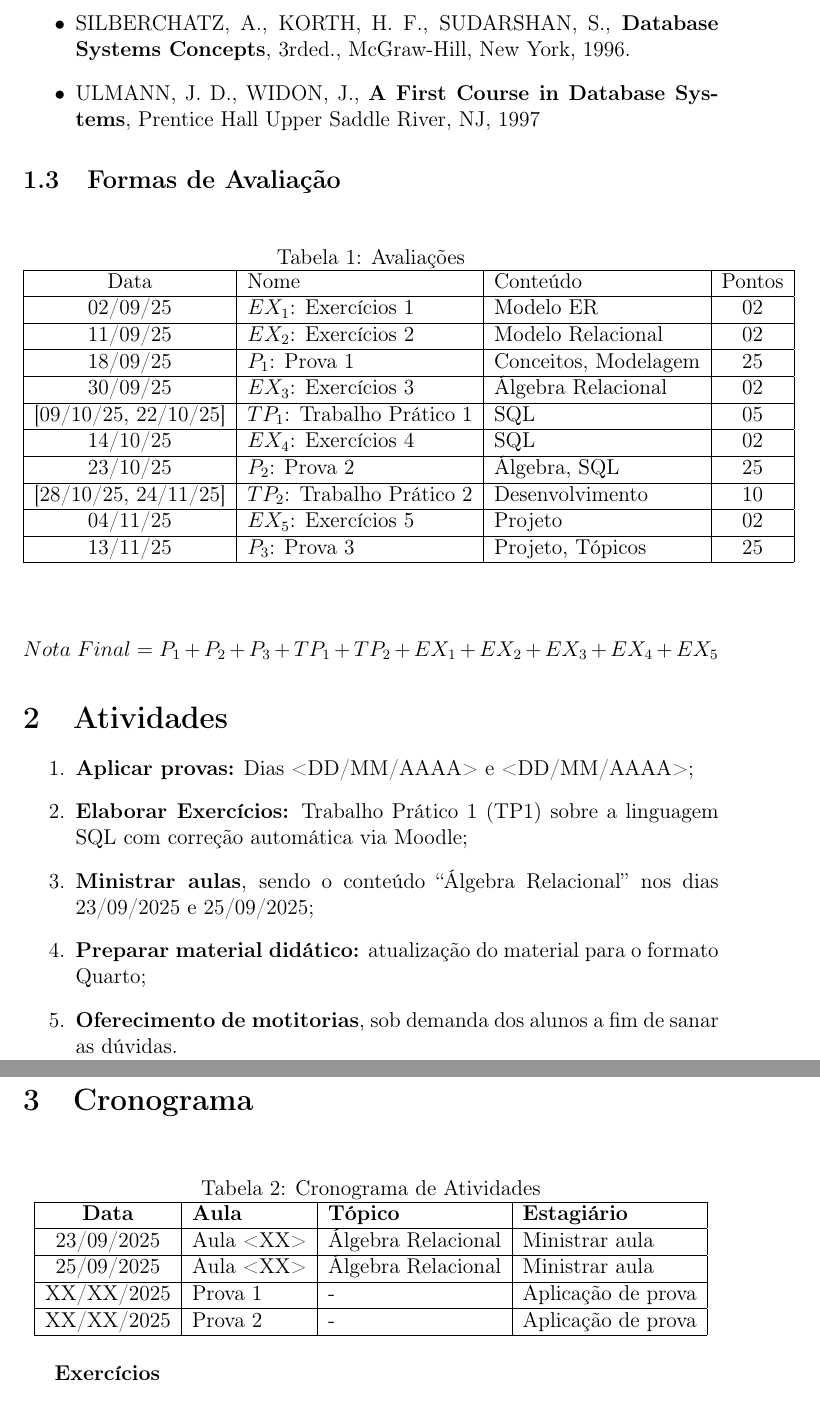
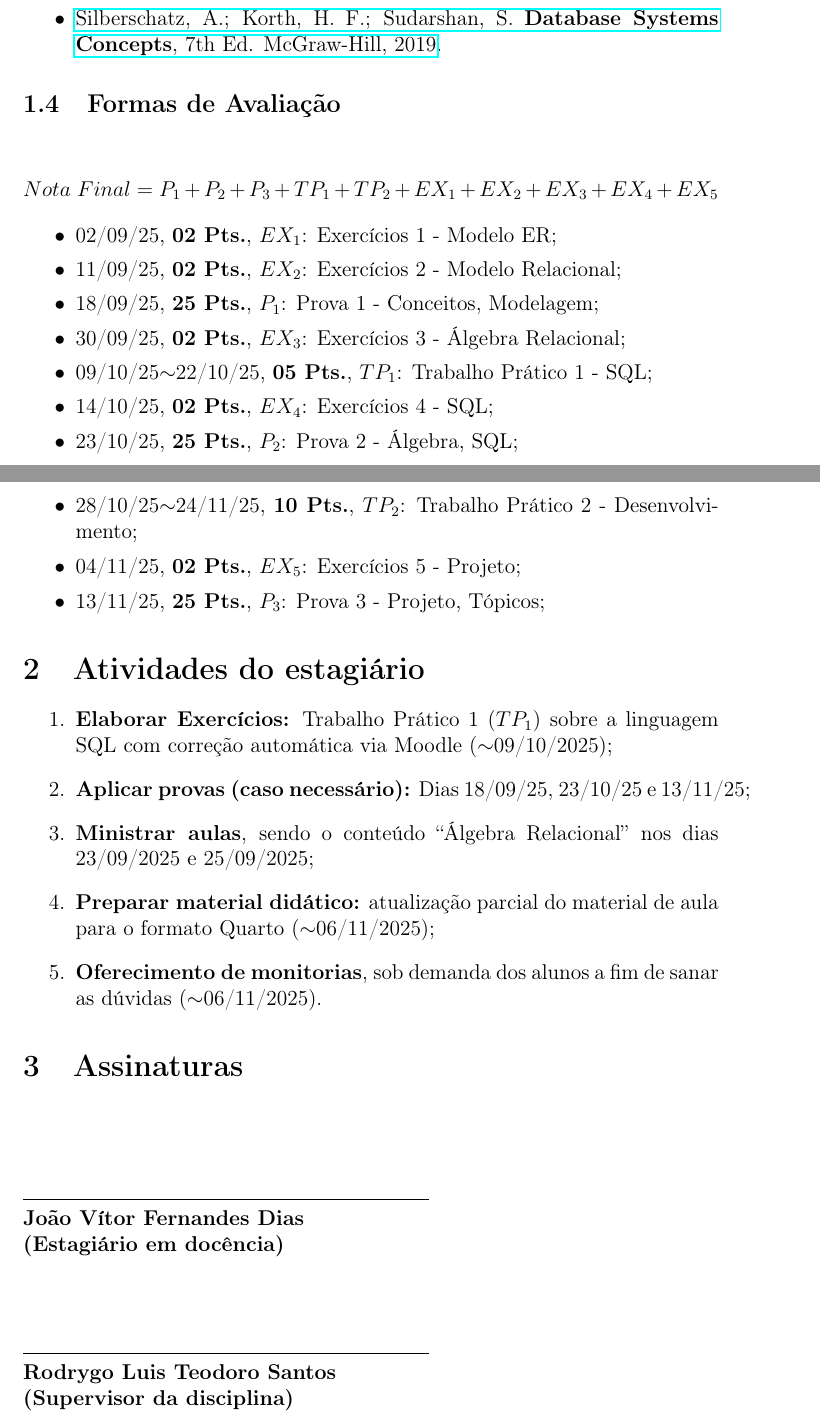
Before and after one commit to UFMG-Organizacao-de-Disciplinas/DCC904-Estagio_em_Docencia_I, a LaTeX document (Files/Templates/Exemplos/Proposta_de_Trabalho-JoãoVítorFernandesDias.tex): two parts of pages 3 and 4 of 5 before the commit and two parts of pages 2 and 3 of 3 after it, joined at a grey line, cut at the place of the change. Compiled offline with pdfLaTeX.

Commit message:
Envio pro Rodrygo

```diff
--- a/Files/Templates/Exemplos/Proposta_de_Trabalho-JoãoVítorFernandesDias.tex
+++ b/Files/Templates/Exemplos/Proposta_de_Trabalho-JoãoVítorFernandesDias.tex
@@ -11,7 +11,7 @@
 \setlength{\droptitle}{-10em} % ajusta a distância do topo
 
 \title{\textbf{Estágio em Docência \\ Proposta de Trabalho}}
-\author{João Vítor Fernandes Dias}
+\author{João Vítor Fernandes Dias (2024711370)}
 \date{\today}
 
 \begin{document}
@@ -136,2 +162,0 @@ Memória auxiliar, organização física e lógica. Métodos de acesso. Estrutur
-    \item SILBERCHATZ, A., KORTH, H. F., SUDARSHAN, S., \textbf{Database Systems Concepts}, 3rded., McGraw-Hill, New York, 1996.
-    \item ULMANN, J. D., WIDON, J., \textbf{A First Course in Database Systems}, Prentice Hall Upper Saddle River, NJ, 1997
@@ -138,65 +166,116 @@ Memória auxiliar, organização física e lógica. Métodos de acesso. Estrutur
+    \item \href{https://people.vts.su.ac.rs/~peti/Baze%20podataka/Literatura/Silberschatz-Database%20System%20Concepts%206th%20ed.pdf}{Silberschatz, A.; Korth, H. F.; Sudarshan, S. \textbf{Database Systems Concepts}, 7th Ed. McGraw-Hill, 2019}.
 \end{itemize}
 
 \subsection{Formas de Avaliação} \label{subsec:avaliacoes}
 
-\begin{table}[!htbp] \centering \caption{Avaliações} \label{tab:Avaliacoes}
+$$Nota\ Final = P_1 + P_2 + P_3 + TP_1 + TP_2 + EX_1 + EX_2 + EX_3 + EX_4 + EX_5$$
+
+\begin{itemize}\setlength{\itemsep}{0pt}
+    \item 02/09/25, \textbf{02 Pts.}, $EX_1$: Exercícios 1 - Modelo ER;
+    \item 11/09/25, \textbf{02 Pts.}, $EX_2$: Exercícios 2 - Modelo Relacional;
+    \item 18/09/25, \textbf{25 Pts.}, $P_1$: Prova 1 - Conceitos, Modelagem;
+    \item 30/09/25, \textbf{02 Pts.}, $EX_3$: Exercícios 3 - Álgebra Relacional;
+    \item 09/10/25$\sim$22/10/25, \textbf{05 Pts.}, $TP_1$: Trabalho Prático 1 - SQL;
+    \item 14/10/25, \textbf{02 Pts.}, $EX_4$: Exercícios 4 - SQL;
+    \item 23/10/25, \textbf{25 Pts.}, $P_2$: Prova 2 - Álgebra, SQL;
+    \item 28/10/25$\sim$24/11/25, \textbf{10 Pts.}, $TP_2$: Trabalho Prático 2 - Desenvolvimento;
+    \item 04/11/25, \textbf{02 Pts.}, $EX_5$: Exercícios 5 - Projeto;
+    \item 13/11/25, \textbf{25 Pts.}, $P_3$: Prova 3 - Projeto, Tópicos;
+\end{itemize}
+
+\begin{comment}
+\begin{table}[htbp] \centering \caption{Avaliações} \label{tab:Avaliacoes}
     \begin{tabular}{|c|l|l|c|}
     \hline
-        Data                 & Nome                        & Conteúdo               & Pontos \\ \hline
-        02/09/25             & $EX_1$: Exercícios 1        & Modelo ER              & 02     \\ \hline
-        11/09/25             & $EX_2$: Exercícios 2        & Modelo Relacional      & 02     \\ \hline
-        18/09/25             & $P_1$: Prova 1              & Conceitos, Modelagem   & 25     \\ \hline
-        30/09/25             & $EX_3$: Exercícios 3        & Álgebra Relacional     & 02     \\ \hline
-        [09/10/25, 22/10/25] & $TP_1$: Trabalho Prático 1  & SQL                    & 05     \\ \hline
-        14/10/25             & $EX_4$: Exercícios 4        & SQL                    & 02     \\ \hline
-        23/10/25             & $P_2$: Prova 2              & Álgebra, SQL           & 25     \\ \hline
-        [28/10/25, 24/11/25] & $TP_2$: Trabalho Prático 2  & Desenvolvimento        & 10     \\ \hline
-        04/11/25             & $EX_5$: Exercícios 5        & Projeto                & 02     \\ \hline
-        13/11/25             & $P_3$: Prova 3              & Projeto, Tópicos       & 25     \\ \hline
+        Data                   & Nome                        & Conteúdo               & Pontos \\ \hline
+        02/09/25               & $EX_1$: Exercícios 1        & Modelo ER              & 02     \\
+        11/09/25               & $EX_2$: Exercícios 2        & Modelo Relacional      & 02     \\
+        18/09/25               & $P_1$: Prova 1              & Conceitos, Modelagem   & 25     \\
+        30/09/25               & $EX_3$: Exercícios 3        & Álgebra Relacional     & 02     \\
+        09/10/25$\sim$22/10/25 & $TP_1$: Trabalho Prático 1  & SQL                    & 05     \\
+        14/10/25               & $EX_4$: Exercícios 4        & SQL                    & 02     \\
+        23/10/25               & $P_2$: Prova 2              & Álgebra, SQL           & 25     \\
+        28/10/25$\sim$24/11/25 & $TP_2$: Trabalho Prático 2  & Desenvolvimento        & 10     \\
+        04/11/25               & $EX_5$: Exercícios 5        & Projeto                & 02     \\
+        13/11/25               & $P_3$: Prova 3              & Projeto, Tópicos       & 25     \\ \hline
     \end{tabular}
 \end{table}
-
-$$Nota\ Final = P_1 + P_2 + P_3 + TP_1 + TP_2 + EX_1 + EX_2 + EX_3 + EX_4 + EX_5$$
+\end{comment}
 
 % <Inserir os pesos para as pontuações distribuídas pelo professor ao longo do semestre>
 
 % $$NF = 0.1 \cdot Freq + 0.2 P_1 + 0.2 P_2 + TP_1 + TP_2$$
 
-\section{Atividades} \label{sec:atividades}
+\section{Atividades do estagiário} \label{sec:atividades}
 
 % 3. Atividades: Indicação das atividades e tarefas que ficarão sob a responsabilidade do estagiário.
 
 % <Inserir atividades e tarefas que serão realizadas pelo estagiário>
 
 \begin{enumerate}
-    \item \textbf{Aplicar provas:} Dias <DD/MM/AAAA> e <DD/MM/AAAA>;
-    \item \textbf{Elaborar Exercícios:} Trabalho Prático 1 (TP1) sobre a linguagem SQL com correção automática via Moodle;
+    \item \textbf{Elaborar Exercícios:} Trabalho Prático 1 ($TP_1$) sobre a linguagem SQL com correção automática via Moodle ($\sim$09/10/2025);
+    \item \textbf{Aplicar provas (caso necessário):} Dias 18/09/25, 23/10/25 e 13/11/25;
     \item \textbf{Ministrar aulas}, sendo o conteúdo ``Álgebra Relacional'' nos dias 23/09/2025 e 25/09/2025;
-    \item \textbf{Preparar material didático:} atualização do material para o formato Quarto;
-    \item \textbf{Oferecimento de motitorias}, sob demanda dos alunos a fim de sanar as dúvidas.
+    \item \textbf{Preparar material didático:} atualização parcial do material de aula para o formato Quarto ($\sim$06/11/2025);
+    \item \textbf{Oferecimento de monitorias}, sob demanda dos alunos a fim de sanar as dúvidas ($\sim$06/11/2025).
 \end{enumerate}
 
-\section{Cronograma} \label{sec:cronograma}
 
-% 4. Cronograma: Cronograma de aulas e avaliações, indicando a participação do estagiário ao longo do tempo.
+\begin{comment}
+\section{Cronograma} \label{sec:cronograma} % 4. Cronograma: Cronograma de aulas e avaliações, indicando a participação do estagiário ao longo do tempo.
 
 % <Inserir o cronograma da disciplina em paralelo com as atribuições do estagiário>
 
-\begin{table}[htbp] \centering \caption{Cronograma de Atividades} \label{tab:atividades}
-    \begin{tabular}{|c|l|l|l|} \hline
-        \textbf{Data} & \textbf{Aula} & \textbf{Tópico} & \textbf{Estagiário} \\ \hline
+\begin{table}[htbp] \centering \caption{Cronograma de Atividades do estagiário} \label{tab:atividades}
+    \begin{tabular}{|r|l|l|l|} \hline
+        \textbf{Data} & \textbf{Tópico} & \textbf{Estagiário} \\ \hline
 
-        23/09/2025 & Aula <XX> & Álgebra Relacional & Ministrar aula \\ \hline
-        25/09/2025 & Aula <XX> & Álgebra Relacional & Ministrar aula \\ \hline
-        XX/XX/2025 & Prova 1 & - & Aplicação de prova \\ \hline
-        XX/XX/2025 & Prova 2 & - & Aplicação de prova \\ \hline
+        18/09/2025 & $P_1$ & Aplicação de prova \\
+        23/09/2025 & Aula 11: Álgebra Relacional & Ministrar aula \\
+        25/09/2025 & Aula 12: Álgebra Relacional & Ministrar aula \\
+        $\sim$09/10/2025 & $TP_1$ & Elaboração do $TP_1$ \\
+        23/10/2025 & $P_2$ & Aplicação de prova \\
+        13/11/2025 & $P_3$ & Aplicação de prova \\
+        $\sim$06/11/2025 & - & Preparar material didático \\ \hline
     \end{tabular}
 \end{table}
 
-\textbf{Exercícios}
+\subsection{Cronograma de aulas} \label{subsec:cronograma}
 
-
-\begin{table}[!htbp] \centering \caption{Cronograma} \label{tab:cronograma}
+\begin{table}[htbp] \centering \caption{Cronograma de aulas} \label{tab:cronograma}
     \begin{tabular}{|c|c|l|c|}
     \hline
         \textbf{Aula} & \textbf{Data} & \textbf{Conteúdo} & \textbf{Atividades} \\ \hline
+        01 & ter. 12/08 & Introdução & ~ \\
+        02 & qui. 14/08 & Conceitos Básicos & ~ \\
+        -- & ter. 19/08 & DCC Week & ~ \\
+        -- & qui. 21/08 & DCC Week & ~ \\
+        03 & ter. 26/08 & Modelo ER: Conceitos & ~ \\
+        04 & qui. 28/08 & Modelo ER: Extensões & ~ \\
+        05 & ter. 02/09 & Modelo ER: Exercícios & $EX_1$ \\
+        06 & qui. 04/09 & Modelo Relacional: Conceitos & ~ \\
+        07 & ter. 09/09 & Modelo Relacional: Restrições & ~ \\
+        08 & qui. 11/09 & Modelo Relacional: Exercícios & $EX_2$ \\
+        09 & ter. 16/09 & Revisão & ~ \\
+        10 & qui. 18/09 & \textbf{Prova 1:} Conceitos, Modelagem & $P_1$ \\
+        11 & ter. 23/09 & Álgebra Relacional: Operações Unárias & ~ \\
+        12 & qui. 25/09 & Álgebra Relacional: Operações Binárias & ~ \\
+        13 & ter. 30/09 & Álgebra Relacional: Exercícios & $EX_3$ \\
+        14 & qui. 02/10 & SQL: DQL & ~ \\
+        15 & ter. 07/10 & SQL: DDL + DML & ~ \\
+        16 & qui. 09/10 & SQL: Tutorial & > $TP_1$ \\
+        17 & ter. 14/10 & SQL: Exercícios & $EX_4$ \\
+        18 & qui. 16/10 & Tópicos: NoSQL & ~ \\
+        19 & ter. 21/10 & Revisão & ~ \\
+        20 & qui. 23/10 & \textbf{Prova 2:} Álgebra, SQL & < $TP_1$; $P_2$ \\
+        21 & ter. 28/10 & Projeto: Mapeamento & > $TP_2$ \\
+        22 & qui. 30/10 & Projeto: Normalização & ~ \\
+        23 & ter. 04/11 & Projeto: Exercícios & $EX_5$ \\
+        24 & qui. 06/11 & Tópicos: EDA & ~ \\
+        25 & ter. 11/11 & Revisão & ~ \\
+        26 & qui. 13/11 & \textbf{Prova 3:} Projeto, Tópicos & $P_3$ \\
+        27 & ter. 18/11 & $TP_2$: Desenvolvimento (extraclasse) & ~ \\
+        -- & qui. 20/11 & Feriado & ~ \\
+        28 & ter. 25/11 & $TP_2$: Apresentação & < $TP_2$ \\
+        29 & qui. 27/11 & $TP_2$: Apresentação & ~ \\
+        30 & ter. 02/12 & \textbf{Prova Substitutiva} & ~ \\
@@ -236,5 +282,20 @@ $$Nota\ Final = P_1 + P_2 + P_3 + TP_1 + TP_2 + EX_1 + EX_2 + EX_3 + EX_4 + EX_5
         -- & qui. 04/12 & \textbf{Exame Especial} & ~ \\ \hline
     \end{tabular}
 \end{table}
+\end{comment}
+
+\section{Assinaturas} \label{sec:assinaturas} % 8. Assinaturas: Indicação das assinaturas necessárias para a formalização da proposta.
+
+\vspace{1.5cm}
+
+\noindent\rule{8cm}{0.4pt}\\
+\textbf{João Vítor Fernandes Dias}\\
+\textbf{(Estagiário em docência)}
+
+\vspace{1.5cm}
+
+\noindent\rule{8cm}{0.4pt}\\
+\textbf{Rodrygo Luis Teodoro Santos}\\
+\textbf{(Supervisor da disciplina)}
 
 \end{document}
```
Also changed, not shown: Files/Templates/Exemplos/Proposta_de_Trabalho-JoãoVítorFernandesDias.tex (115 more changed lines).
